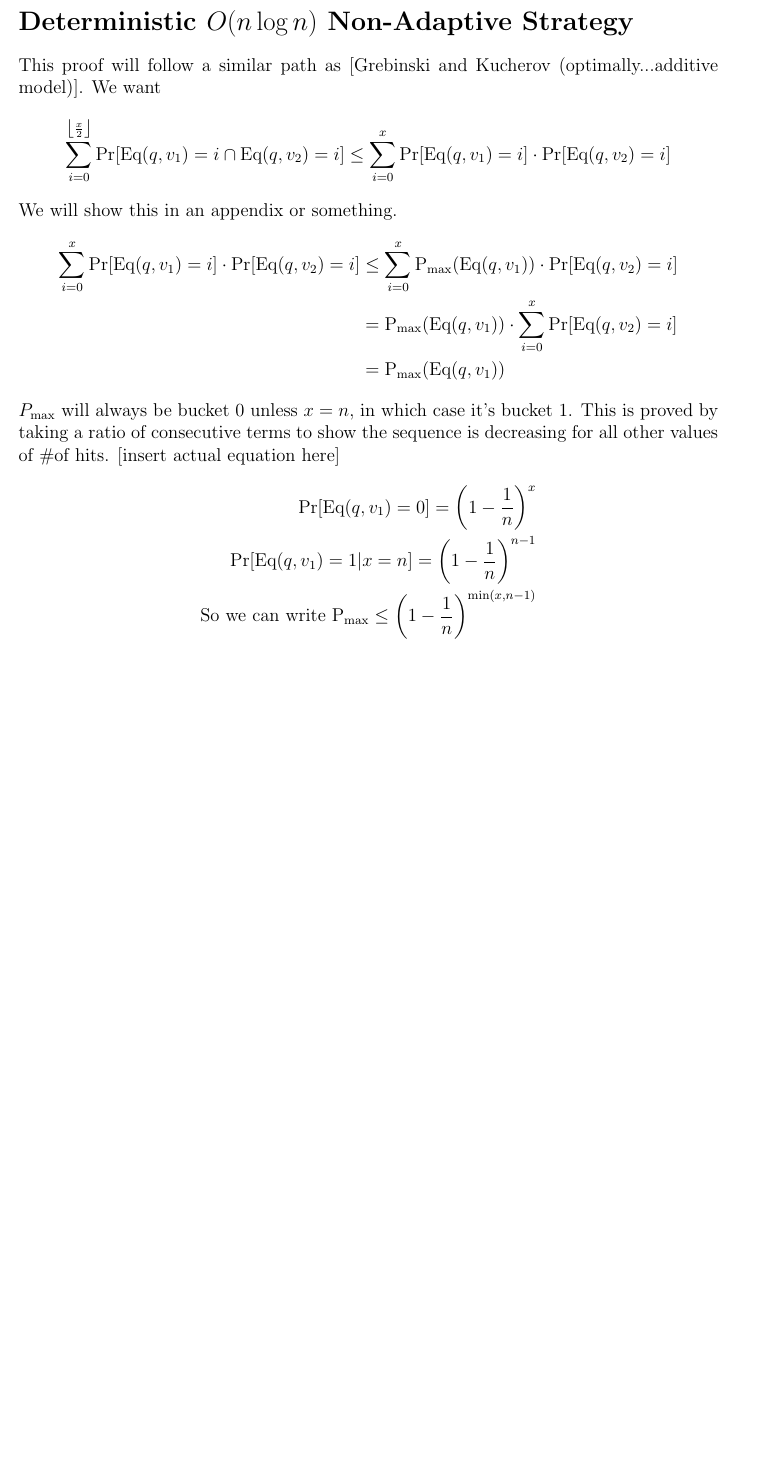
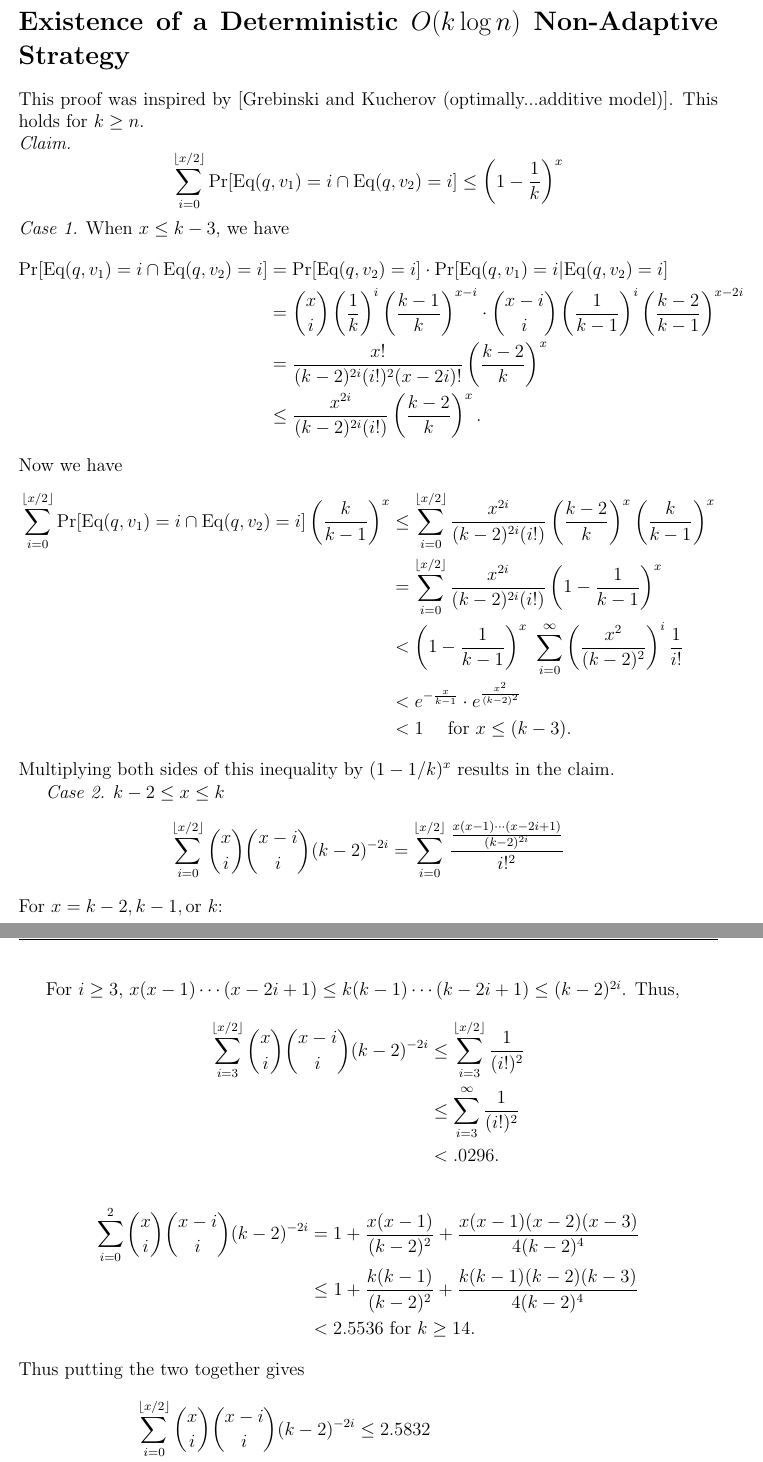
Before and after one commit to chrischute/mastermind, a LaTeX document (Mastermind Notes.tex): part of page 21 of 23 before the commit and two parts of pages 21 and 22 of 23 after it, the two joined at a grey line, cut so that both start at the same text, the shorter picture padded with empty space. Compiled offline with pdfLaTeX.

Commit message:
Trivial Edits

```diff
--- a/Mastermind Notes.tex
+++ b/Mastermind Notes.tex
@@ -859,31 +859,65 @@ Thus, there exists a set of at most $n\cdot k$ queries which uniquely determines
 possible hidden permutation.
 
 \clearpage
-\section*{Deterministic $O(n\log n)$ Non-Adaptive Strategy}
-This proof will follow a similar path as [Grebinski and Kucherov
-(optimally...additive model)].
-We want
+\section*{Existence of a Deterministic $O(k\log n)$ Non-Adaptive Strategy}
+This proof was inspired by [Grebinski and Kucherov (optimally...additive model)].
+This holds for $k\geq n$. \\
+\textit{Claim.}
 	\begin{equation*}
-	\sum_{i=0}^{\left\lfloor\frac{x}{2}\right\rfloor}\text{Pr}[\text{Eq}(q,v_1)=i
-	\cap\text{Eq}(q,v_2) = i]\leq \sum_{i=0}^x\text{Pr}[\text{Eq}(q,v_1) = i]
-	\cdot\text{Pr}[\text{Eq}(q,v_2) = i]
+	\sum_{i=0}^{\left\lfloor x/2 \right\rfloor}\text{Pr}[\text{Eq}(q,v_1) = i
+	\cap\text{Eq}(q,v_2) = i] \leq \left(1-\frac{1}{k}\right)^x
 	\end{equation*}
-We will show this in an appendix or something.
+\textit{Case 1.} When $x \leq k-3$, we have
 	\begin{align*}
-	\sum_{i=0}^x\text{Pr}[\text{Eq}(q,v_1) = i]
-	\cdot\text{Pr}[ \text{Eq}(q,v_2) = i]
-	& \le \sum_{i=0}^x\text{P}_\text{max}(\text{Eq}(q,v_1))
-	\cdot\text{Pr}[ \text{Eq}(q,v_2) = i] \\
-	&= \text{P}_\text{max}(\text{Eq}(q,v_1))
-	\cdot \sum_{i=0}^x\text{Pr}[ \text{Eq}(q,v_2) = i] \\
-	&= \text{P}_\text{max}(\text{Eq}(q,v_1))
+	\text{Pr}[\text{Eq}(q,v_1) = i \cap \text{Eq}(q,v_2) = i]
+	& = \text{Pr}[\text{Eq}(q,v_2) = i] \cdot
+	\text{Pr}[\text{Eq}(q,v_1) = i | \text{Eq}(q,v_2) = i]   \\
+	&= \binom{x}{i}\left(\frac{1}{k}\right)^i \left(\frac{k-1}{k}\right)^{x-i}
+	\cdot\binom{x-i}{i}\left(\frac{1}{k-1}\right)^{i}
+	\left(\frac{k-2}{k-1}\right)^{x-2i} \\
+	&=\frac{x!}{(k-2)^{2i}(i!)^2(x-2i)!}\left(\frac{k-2}{k}\right)^x \\
+	&\leq \frac{x^{2i}}{(k-2)^{2i}(i!)}\left(\frac{k-2}{k}\right)^x.
 	\end{align*}
-$P_\text{max}$ will always be bucket 0 unless $x=n$, in which case it's
-bucket 1. This is proved by taking a ratio of consecutive terms to show the sequence
-is decreasing for all other values of \#of hits. [insert actual equation here]
+Now we have
+    \begin{align*}
+    \sum_{i=0}^{\left\lfloor x/2 \right\rfloor}\text{Pr}[\text{Eq}(q,v_1) = i
+    \cap \text{Eq}(q,v_2) = i] \left(\frac{k}{k-1}\right)^x
+    &\leq \sum_{i=0}^{\left\lfloor x/2 \right\rfloor}
+    \frac{x^{2i}}{(k-2)^{2i}(i!)}\left(\frac{k-2}{k}\right)^x
+    \left(\frac{k}{k-1}\right)^x \\
+    &=\sum_{i=0}^{\left\lfloor x/2 \right\rfloor} \frac{x^{2i}}{(k-2)^{2i}(i!)}
+    \left(1-\frac{1}{k-1}\right)^x \\
+    &<\left(1-\frac{1}{k-1}\right)^x ~ \sum_{i=0}^{\infty}
+    \left(\frac{x^2}{(k-2)^2}\right)^i\frac{1}{i!} \\
+    &<e^{-\frac{x}{k-1}}\cdot e^\frac{x^2}{(k-2)^2} \\
+    &<1\quad \text{ for } x \leq (k-3).
+    \end{align*}
+Multiplying both sides of this inequality by $(1-1/k)^x$ results in the claim.
+
+\textit{Case 2.} $k-2 \leq x \leq k$
+    \begin{equation*}
+    \sum_{i=0}^{\lfloor x/2 \rfloor} \binom{x}{i}\binom{x-i}{i}(k-2)^{-2i}
+    =\sum_{i=0}^{\lfloor x/2 \rfloor} \frac{\frac{x(x-1)
+    \cdots(x-2i+1)}{(k-2)^{2i}}}{i!^2}
+    \end{equation*}
+For $x=k-2, k-1, \text{or } k$:
+
+For $i\ge3$, $x(x-1)\cdots(x-2i+1)\le k(k-1)\cdots(k-2i+1)\le(k-2)^{2i}$. Thus,
+    \begin{align*}
+    \sum_{i=3}^{\lfloor x/2 \rfloor} \binom{x}{i}\binom{x-i}{i}(k-2)^{-2i}
+    & \le \sum_{i=3}^{\lfloor x/2 \rfloor} \frac{1}{(i!)^2} \\
+    & \le \sum_{i=3}^\infty \frac{1}{(i!)^2} \\
+    & < .0296.
+    \end{align*}
+    \begin{align*}
+    \sum_{i=0}^{2} \binom{x}{i}\binom{x-i}{i}(k-2)^{-2i}
+    & = 1+\frac{x(x-1)}{(k-2)^2}+\frac{x(x-1)(x-2)(x-3)}{4(k-2)^4} \\
+    & \le 1+\frac{k(k-1)}{(k-2)^2}+\frac{k(k-1)(k-2)(k-3)}{4(k-2)^4} \\
+    & < 2.5536 \text{ for } k\ge 14.
+    \end{align*}
+Thus putting the two together gives
 	\begin{align*}
-	\text{Pr}[\text{Eq}(q,v_1) =0] = \left(1-\frac{1}{n}\right)^x \\
-	\text{Pr}[\text{Eq}(q,v_1)=1 | x=n] = \left(1-\frac{1}{n}\right)^{n-1} \\
-	\text{So we can write P$_\text{max}
-	\leq \left(1-\frac{1}{n}\right)^{\text{min}(x,n-1)}$}
-	\end{align*}
+	\sum_{i=0}^{\lfloor x/2 \rfloor} \binom{x}{i}\binom{x-i}{i}(k-2)^{-2i}
+	& \le 2.5832 \\
+	& < \left(1+\frac{1}{k-2}\right)^{k-2} \text{ for } k\ge 14\\
+	& \le \left(1+\frac{1}{k-2}\right)^{x}.
```
Also changed, not shown: Mastermind Notes.pdf, Mastermind Notes.tex (44 more changed lines).
